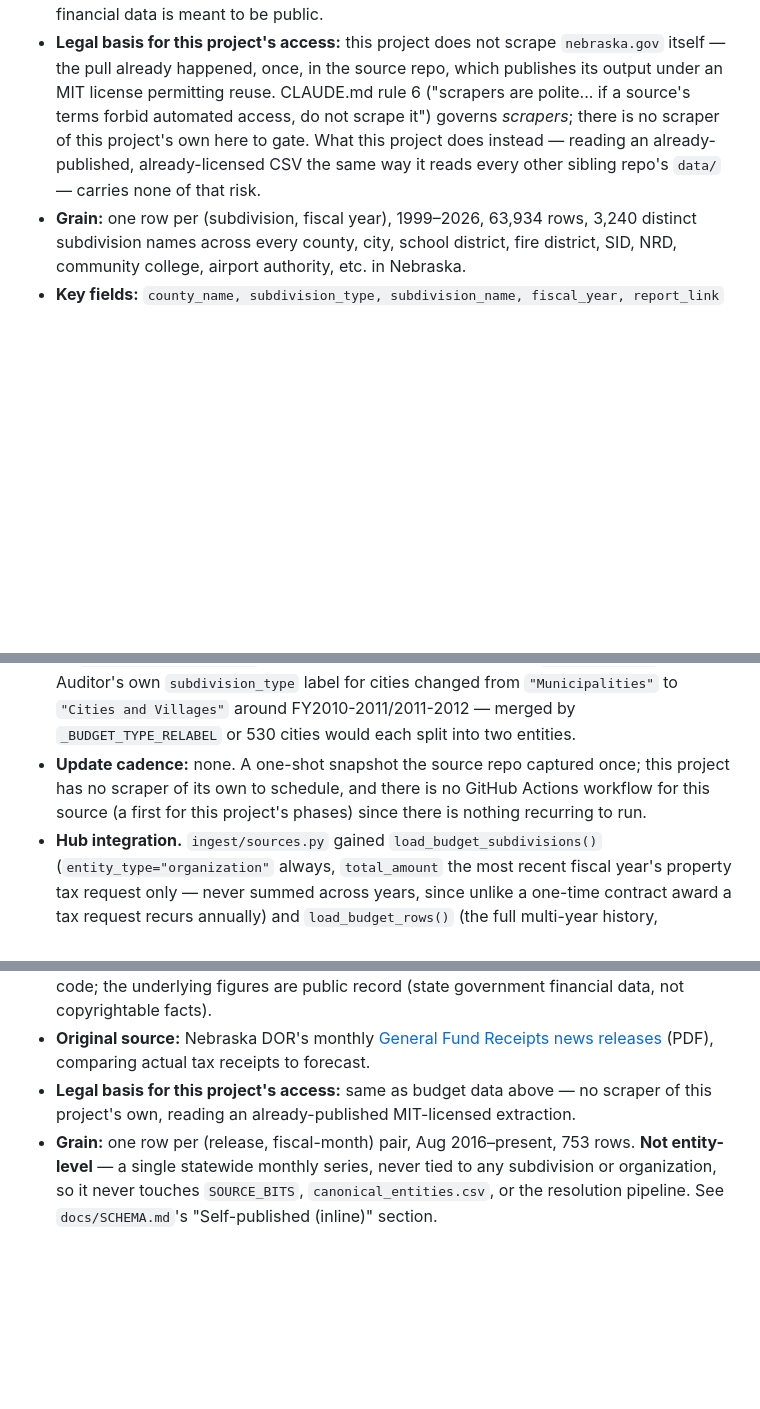
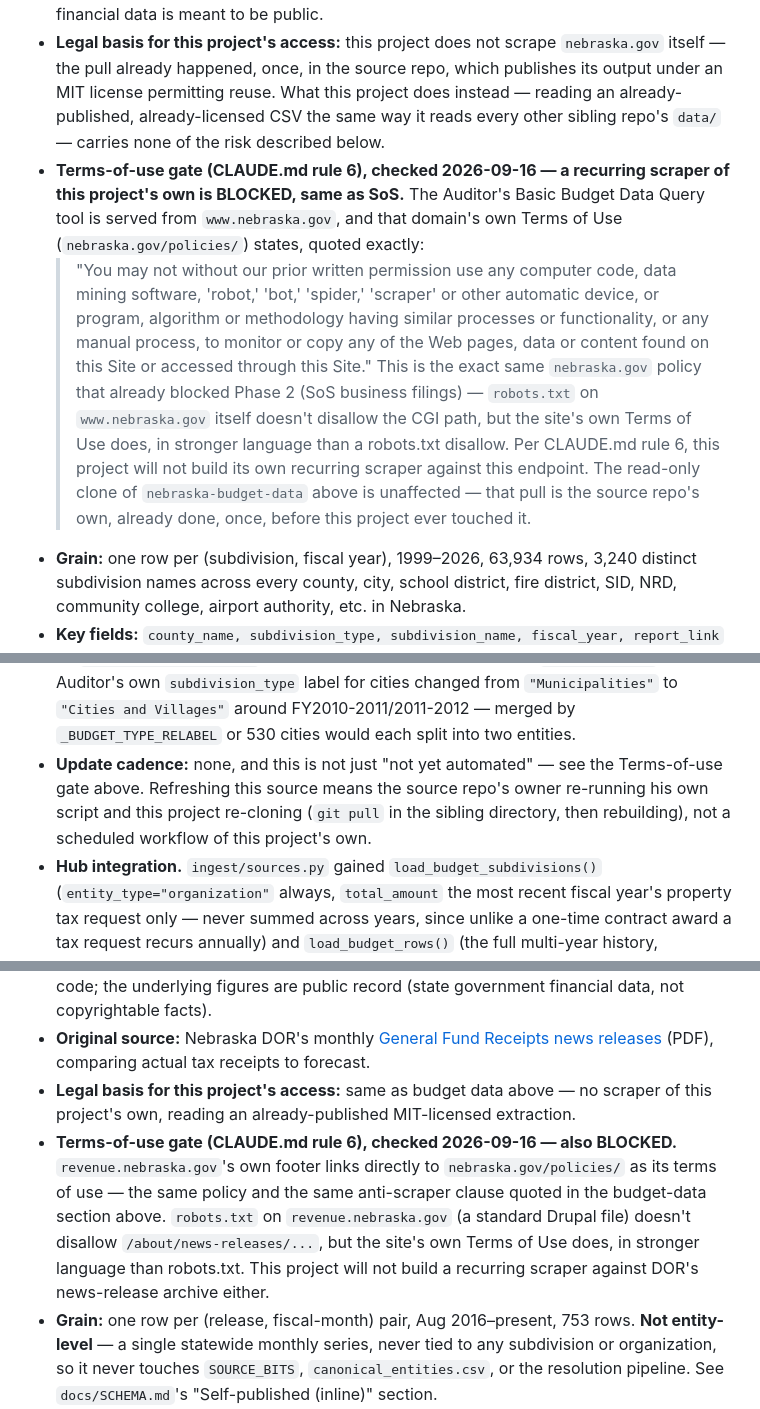
Before and after one commit to diepjustin/ne-connect, a Markdown page: docs/DATA_SOURCES.md, 3 parts joined by grey strips. GitHub-like rendering; blank space fills up the shorter version.

Commit message:
Document terms-of-use gate: budget/GFR sources are blocked, like SoS
Checked before building a recurring scraper for the two new sources, per
CLAUDE.md rule 6. Both the Auditor's Basic Budget Data Query tool
(nebraska.gov) and DOR's General Fund Receipts archive (revenue.nebraska.gov,
whose own footer links nebraska.gov's terms as its own) fall under
nebraska.gov's Terms of Use, which explicitly forbids "any computer code,
data mining software, 'robot,' 'bot,' 'spider,' 'scraper'... without prior
written permission" -- the same policy that already blocked this project's
Secretary of State phase. No separate open-data portal exists (opendata.
nebraska.gov and data.nebraska.gov both just alias the same site under the
same terms). This project will not build its own recurring scraper against
either source; the read-only clone of the professor's already-published,
already-licensed snapshots is unaffected.

Co-Authored-By: Claude Sonnet 5 <noreply@anthropic.com>

```diff
--- a/docs/DATA_SOURCES.md
+++ b/docs/DATA_SOURCES.md
@@ -389,11 +389,28 @@ redistributing any of it.**
 - **Legal basis for this project's access:** this project does not scrape
   `nebraska.gov` itself — the pull already happened, once, in the source
   repo, which publishes its output under an MIT license permitting reuse.
-  CLAUDE.md rule 6 ("scrapers are polite... if a source's terms forbid
-  automated access, do not scrape it") governs *scrapers*; there is no
-  scraper of this project's own here to gate. What this project does
-  instead — reading an already-published, already-licensed CSV the same way
-  it reads every other sibling repo's `data/` — carries none of that risk.
+  What this project does instead — reading an already-published,
+  already-licensed CSV the same way it reads every other sibling repo's
+  `data/` — carries none of the risk described below.
+- **Terms-of-use gate (CLAUDE.md rule 6), checked 2026-09-16 — a recurring
+  scraper of this project's own is BLOCKED, same as SoS.** The Auditor's
+  Basic Budget Data Query tool is served from `www.nebraska.gov`, and that
+  domain's own Terms of Use (`nebraska.gov/policies/`) states, quoted
+  exactly:
+  > "You may not without our prior written permission use any computer
+  > code, data mining software, 'robot,' 'bot,' 'spider,' 'scraper' or other
+  > automatic device, or program, algorithm or methodology having similar
+  > processes or functionality, or any manual process, to monitor or copy
+  > any of the Web pages, data or content found on this Site or accessed
+  > through this Site."
+  This is the exact same `nebraska.gov` policy that already blocked Phase 2
+  (SoS business filings) — `robots.txt` on `www.nebraska.gov` itself doesn't
+  disallow the CGI path, but the site's own Terms of Use does, in stronger
+  language than a robots.txt disallow. Per CLAUDE.md rule 6, this project
+  will not build its own recurring scraper against this endpoint. The
+  read-only clone of `nebraska-budget-data` above is unaffected — that pull
+  is the source repo's own, already done, once, before this project ever
+  touched it.
 - **Grain:** one row per (subdivision, fiscal year), 1999–2026, 63,934 rows,
   3,240 distinct subdivision names across every county, city, school
   district, fire district, SID, NRD, community college, airport authority,
@@ -413,10 +430,11 @@ redistributing any of it.**
   changed from `"Municipalities"` to `"Cities and Villages"` around
   FY2010-2011/2011-2012 — merged by `_BUDGET_TYPE_RELABEL` or 530 cities
   would each split into two entities.
-- **Update cadence:** none. A one-shot snapshot the source repo captured
-  once; this project has no scraper of its own to schedule, and there is no
-  GitHub Actions workflow for this source (a first for this project's
-  phases) since there is nothing recurring to run.
+- **Update cadence:** none, and this is not just "not yet automated" — see
+  the Terms-of-use gate above. Refreshing this source means the source
+  repo's owner re-running his own script and this project re-cloning
+  (`git pull` in the sibling directory, then rebuilding), not a scheduled
+  workflow of this project's own.
 - **Hub integration.** `ingest/sources.py` gained `load_budget_subdivisions()`
   (`entity_type="organization"` always, `total_amount` the most recent fiscal
   year's property tax request only — never summed across years, since unlike
@@ -446,6 +464,14 @@ redistributing any of it.**
 - **Legal basis for this project's access:** same as budget data above — no
   scraper of this project's own, reading an already-published MIT-licensed
   extraction.
+- **Terms-of-use gate (CLAUDE.md rule 6), checked 2026-09-16 — also
+  BLOCKED.** `revenue.nebraska.gov`'s own footer links directly to
+  `nebraska.gov/policies/` as its terms of use — the same policy and the
+  same anti-scraper clause quoted in the budget-data section above. `robots.txt`
+  on `revenue.nebraska.gov` (a standard Drupal file) doesn't disallow
+  `/about/news-releases/...`, but the site's own Terms of Use does, in
+  stronger language than robots.txt. This project will not build a recurring
+  scraper against DOR's news-release archive either.
 - **Grain:** one row per (release, fiscal-month) pair, Aug 2016–present, 753
   rows. **Not entity-level** — a single statewide monthly series, never tied
   to any subdivision or organization, so it never touches `SOURCE_BITS`,
```
Also changed, not shown: other parts of docs/DATA_SOURCES.md (+2 -1 lines).
